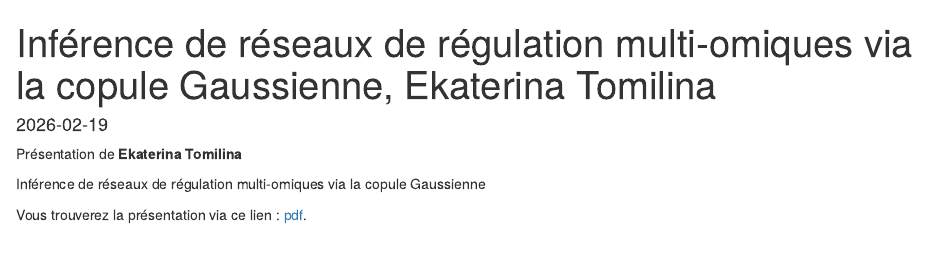
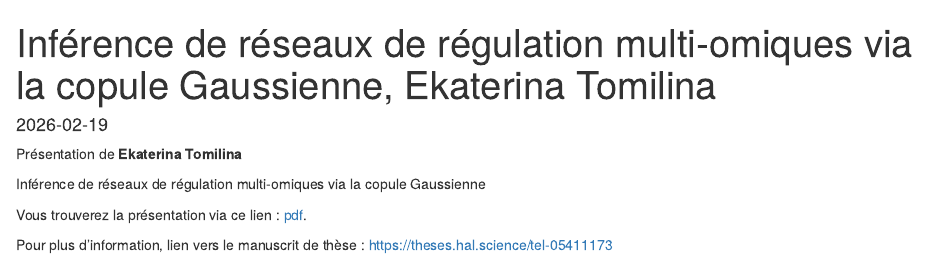
Before and after one commit to Biopuces/website, an R Markdown document (content/post/Biopuces_2026_02_19/Biopuces_2026_02_19.Rmd): the page in a window 1100 px wide, from its top. Rendered offline with R 4.5, knitr and Pandoc, with nearby package versions.

Commit message:
add link for February 2026

```diff
--- a/content/post/Biopuces_2026_02_19/Biopuces_2026_02_19.Rmd
+++ b/content/post/Biopuces_2026_02_19/Biopuces_2026_02_19.Rmd
@@ -12,3 +12,5 @@ Présentation de **Ekaterina Tomilina**
 Inférence de réseaux de régulation multi-omiques via la copule Gaussienne
 
 Vous trouverez la présentation via ce lien : [pdf](/diapos/Biopuces_2026_02_tomilina.pdf).
+
+Pour plus d'information, lien vers le manuscrit de thèse : https://theses.hal.science/tel-05411173
```
Also changed, not shown: content/post/Biopuces_2026_02_19/Biopuces_2026_02_19.html.
